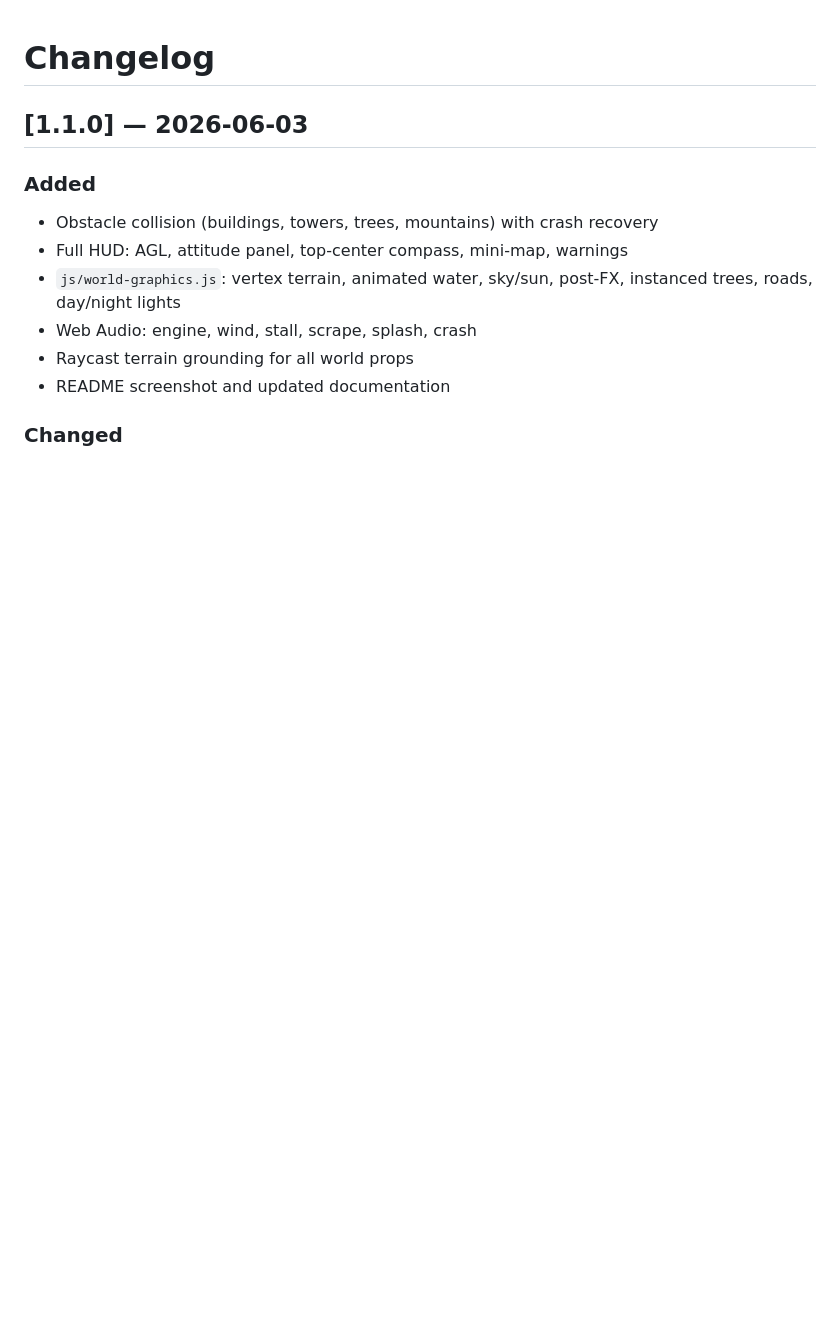
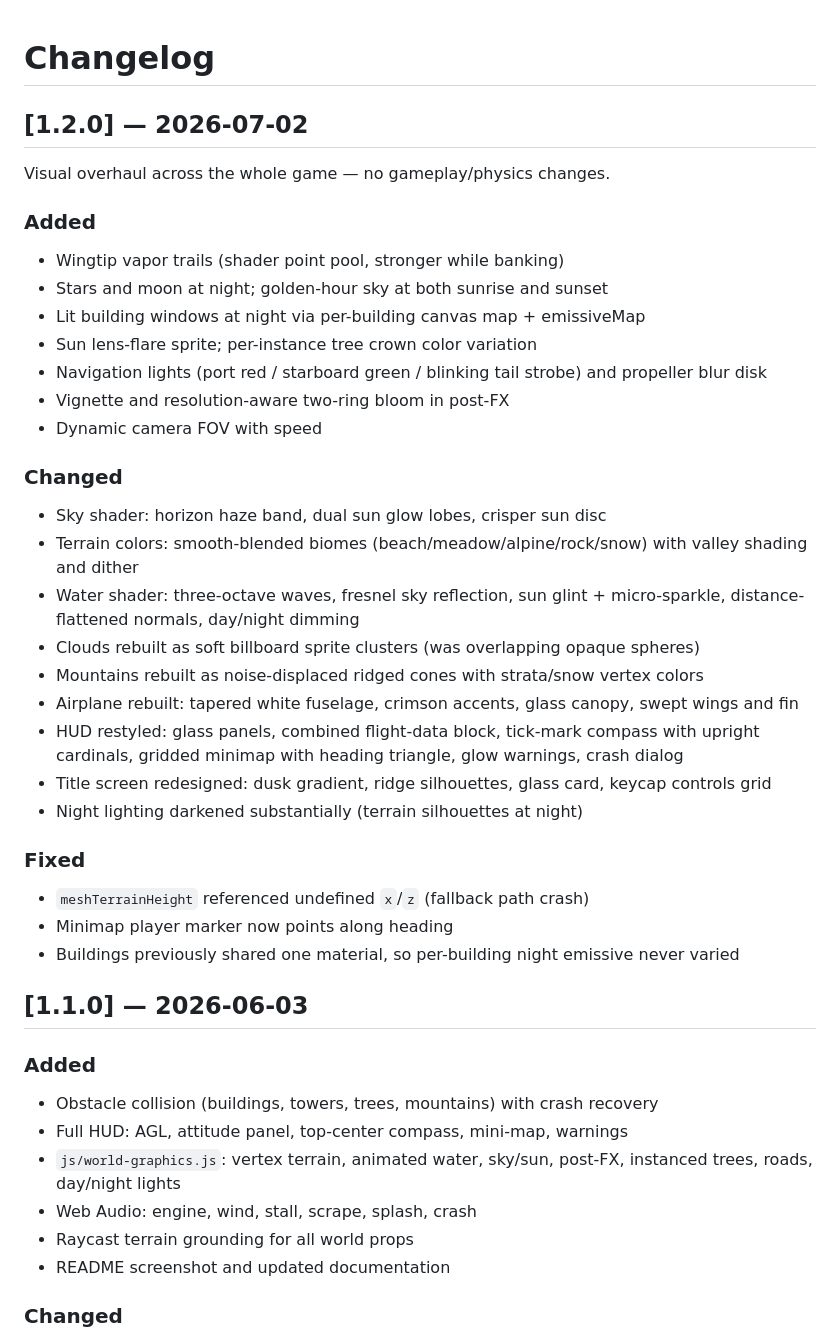
Before and after one commit to v3gaS/Sky_Vector_3d_Game, a Markdown page: CHANGELOG.md, the part around the change. Drawn GitHub-style; blank space fills up the shorter version.

```diff
--- a/CHANGELOG.md
+++ b/CHANGELOG.md
@@ -1,4 +1,33 @@
 # Changelog
+
+## [1.2.0] — 2026-07-02
+
+Visual overhaul across the whole game — no gameplay/physics changes.
+
+### Added
+- Wingtip vapor trails (shader point pool, stronger while banking)
+- Stars and moon at night; golden-hour sky at both sunrise and sunset
+- Lit building windows at night via per-building canvas map + emissiveMap
+- Sun lens-flare sprite; per-instance tree crown color variation
+- Navigation lights (port red / starboard green / blinking tail strobe) and propeller blur disk
+- Vignette and resolution-aware two-ring bloom in post-FX
+- Dynamic camera FOV with speed
+
+### Changed
+- Sky shader: horizon haze band, dual sun glow lobes, crisper sun disc
+- Terrain colors: smooth-blended biomes (beach/meadow/alpine/rock/snow) with valley shading and dither
+- Water shader: three-octave waves, fresnel sky reflection, sun glint + micro-sparkle, distance-flattened normals, day/night dimming
+- Clouds rebuilt as soft billboard sprite clusters (was overlapping opaque spheres)
+- Mountains rebuilt as noise-displaced ridged cones with strata/snow vertex colors
+- Airplane rebuilt: tapered white fuselage, crimson accents, glass canopy, swept wings and fin
+- HUD restyled: glass panels, combined flight-data block, tick-mark compass with upright cardinals, gridded minimap with heading triangle, glow warnings, crash dialog
+- Title screen redesigned: dusk gradient, ridge silhouettes, glass card, keycap controls grid
+- Night lighting darkened substantially (terrain silhouettes at night)
+
+### Fixed
+- `meshTerrainHeight` referenced undefined `x`/`z` (fallback path crash)
+- Minimap player marker now points along heading
+- Buildings previously shared one material, so per-building night emissive never varied
 
 ## [1.1.0] — 2026-06-03
 
```
Also changed, not shown: CLAUDE.md (added, +65 -0 lines), PROGRESS.md (+14 -7 lines), README.md (+8 -3 lines), docs/assets/screenshot.png, 4 other files.
